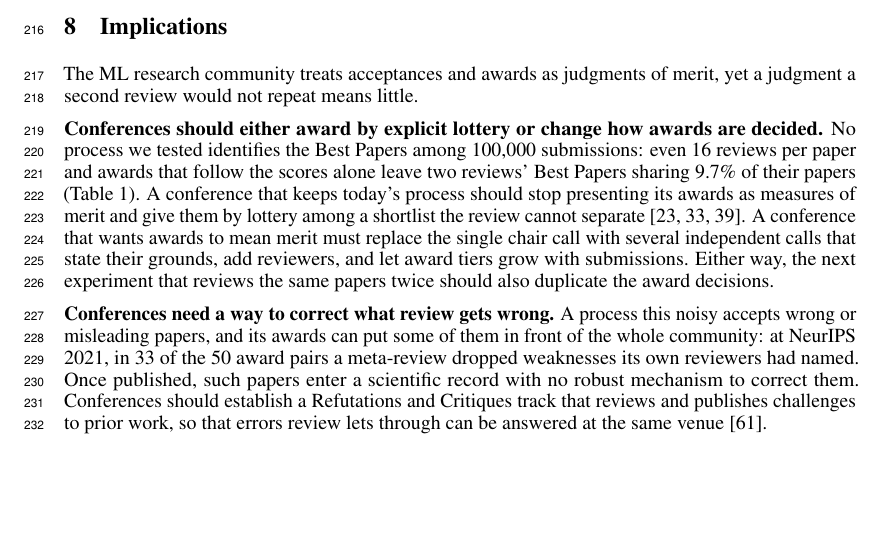
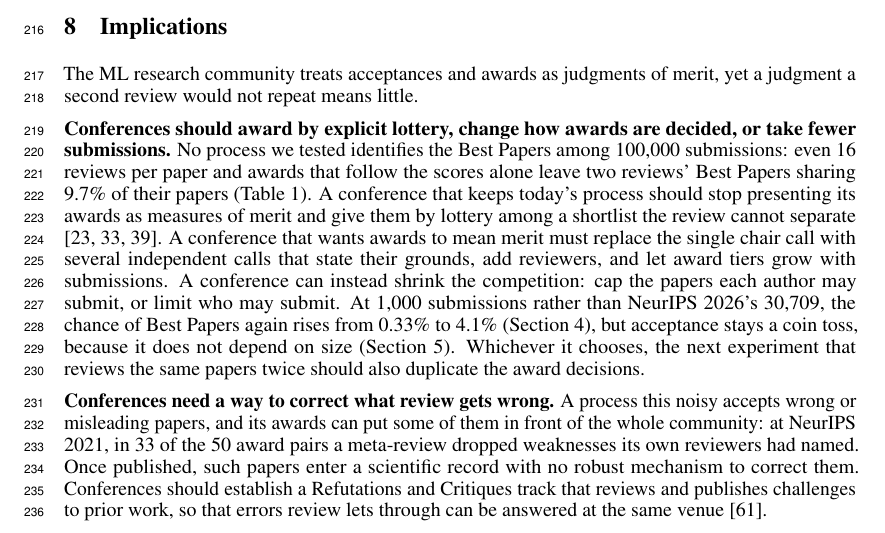
Before and after one commit to RylanSchaeffer/Scaling-Laws-of-ML-Conference-Peer-Review, a LaTeX paper (paper/main.tex): part of page 7 of 20, cut so that both start at the same text, the shorter picture padded with empty space. Compiled offline with pdfLaTeX.

Commit message:
Implications: fewer submissions as a third branch for the awards
Co-Authored-By: Claude Opus 5.5 <noreply@anthropic.com>

```diff
--- a/paper/main.tex
+++ b/paper/main.tex
@@ -219,7 +219,7 @@ To understand the role the chairs play, we turn to the NeurIPS 2021 experiment:
 
 The ML research community treats acceptances and awards as judgments of merit, yet a judgment a second review would not repeat means little.
 
-\textbf{Conferences should either award by explicit lottery or change how awards are decided.} No process we tested identifies the Best Papers among 100,000 submissions: even 16 reviews per paper and awards that follow the scores alone leave two reviews' Best Papers sharing 9.7\% of their papers (Table~\ref{tab:levers}). A conference that keeps today's process should stop presenting its awards as measures of merit and give them by lottery among a shortlist the review cannot separate \citep{fang2016lottery,heyard2022rethinking,goldberg2025principled}. A conference that wants awards to mean merit must replace the single chair call with several independent calls that state their grounds, add reviewers, and let award tiers grow with submissions. Either way, the next experiment that reviews the same papers twice should also duplicate the award decisions.
+\textbf{Conferences should award by explicit lottery, change how awards are decided, or take fewer submissions.} No process we tested identifies the Best Papers among 100,000 submissions: even 16 reviews per paper and awards that follow the scores alone leave two reviews' Best Papers sharing 9.7\% of their papers (Table~\ref{tab:levers}). A conference that keeps today's process should stop presenting its awards as measures of merit and give them by lottery among a shortlist the review cannot separate \citep{fang2016lottery,heyard2022rethinking,goldberg2025principled}. A conference that wants awards to mean merit must replace the single chair call with several independent calls that state their grounds, add reviewers, and let award tiers grow with submissions. A conference can instead shrink the competition: cap the papers each author may submit, or limit who may submit. At 1,000 submissions rather than NeurIPS 2026's 30,709, the chance of Best Papers again rises from 0.33\% to 4.1\% (Section~\ref{sec:bestpaper}), but acceptance stays a coin toss, because it does not depend on size (Section~\ref{sec:accept}). Whichever it chooses, the next experiment that reviews the same papers twice should also duplicate the award decisions.
 
 \textbf{Conferences need a way to correct what review gets wrong.} A process this noisy accepts wrong or misleading papers, and its awards can put some of them in front of the whole community: at NeurIPS 2021, in 33 of the 50 award pairs a meta-review dropped weaknesses its own reviewers had named. Once published, such papers enter a scientific record with no robust mechanism to correct them. Conferences should establish a Refutations and Critiques track that reviews and publishes challenges to prior work, so that errors review lets through can be answered at the same venue \citep{schaeffer2025refutations}.
 
```
Also changed, not shown: paper/main.pdf.
